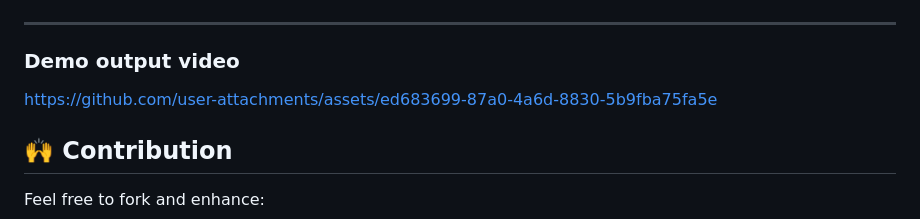
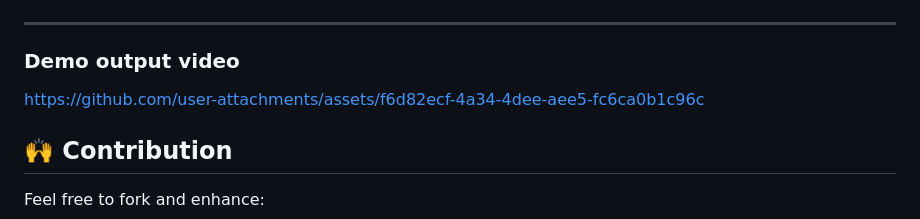
Before and after one commit to RACHAMADUGUSIVASANKAR/ScriptMood-prediction, a Markdown page: README.md, the part around the change. GitHub-like rendering.

Commit message:
Change demo output video link
Updated demo output video link in README.

```diff
--- a/README.md
+++ b/README.md
@@ -184,7 +184,8 @@ Prediction Probabilities (bar chat)
 ### Demo output video
 
 
-https://github.com/user-attachments/assets/ed683699-87a0-4a6d-8830-5b9fba75fa5e
+https://github.com/user-attachments/assets/f6d82ecf-4a34-4dee-aee5-fc6ca0b1c96c
+
 
 
 ## 🙌 Contribution
```
